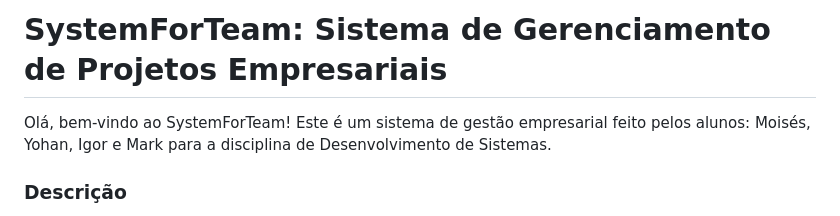
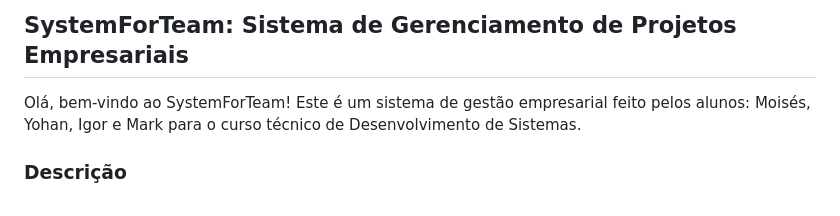
Before and after one commit to moisesferreirajj/System4Team, a Markdown page: README.md, the part around the change printed below. Rendered like a GitHub page.

Commit message:
README atualizado
sim

```diff
--- a/README.md
+++ b/README.md
@@ -1,6 +1,6 @@
-# SystemForTeam: Sistema de Gerenciamento de Projetos Empresariais
+## SystemForTeam: Sistema de Gerenciamento de Projetos Empresariais
 
-Olá, bem-vindo ao SystemForTeam! Este é um sistema de gestão empresarial feito pelos alunos: Moisés, Yohan, Igor e Mark para a disciplina de Desenvolvimento de Sistemas.
+Olá, bem-vindo ao SystemForTeam! Este é um sistema de gestão empresarial feito pelos alunos: Moisés, Yohan, Igor e Mark para o curso técnico de Desenvolvimento de Sistemas.
 
 ### Descrição
 
```
Also changed, not shown: other parts of README.md (+6 -6 lines).
